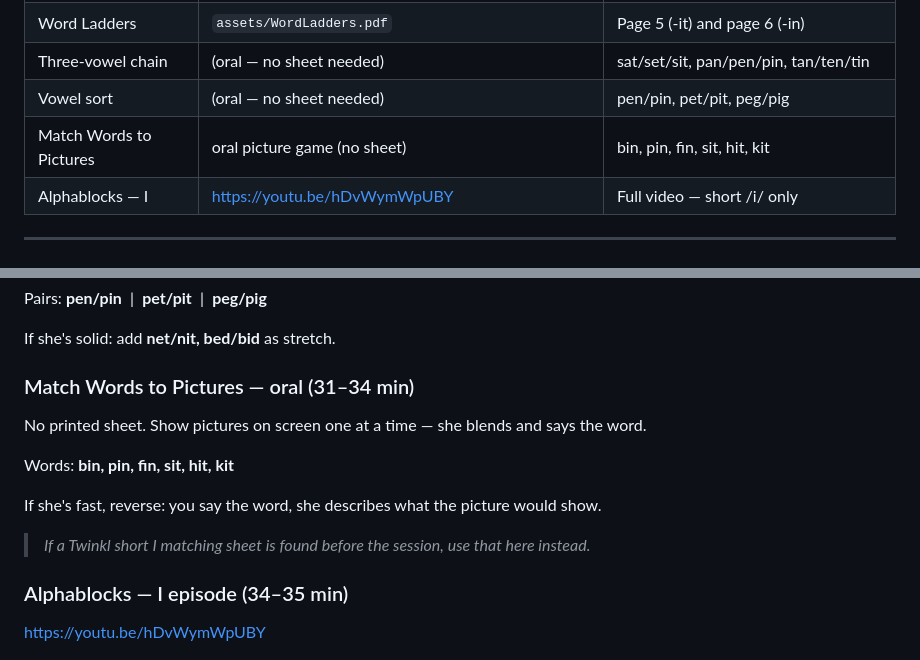
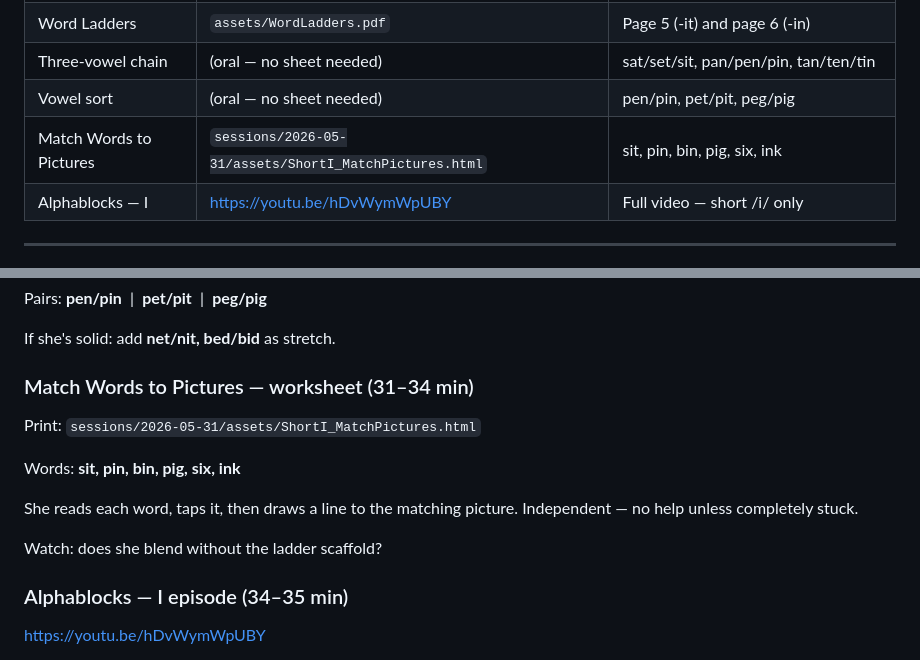
Before and after one commit to anaahat-echoes/Saba_Learning, a Markdown page: sessions/2026-05-31/plan.md, 2 parts joined by grey strips. GitHub-like rendering.

Commit message:
Update session 3 plan to reference new matching worksheet

```diff
--- a/sessions/2026-05-31/plan.md
+++ b/sessions/2026-05-31/plan.md
@@ -20,7 +20,7 @@ Introduce /i/ using the same familiar video, now extended to the I segment. The
 | Word Ladders | `assets/WordLadders.pdf` | Page 5 (-it) and page 6 (-in) |
 | Three-vowel chain | (oral — no sheet needed) | sat/set/sit, pan/pen/pin, tan/ten/tin |
 | Vowel sort | (oral — no sheet needed) | pen/pin, pet/pit, peg/pig |
-| Match Words to Pictures | oral picture game (no sheet) | bin, pin, fin, sit, hit, kit |
+| Match Words to Pictures | `sessions/2026-05-31/assets/ShortI_MatchPictures.html` | sit, pin, bin, pig, six, ink |
 | Alphablocks — I | https://youtu.be/hDvWymWpUBY | Full video — short /i/ only |
 
 ---
@@ -90,15 +90,15 @@ Pairs: **pen/pin** &nbsp;|&nbsp; **pet/pit** &nbsp;|&nbsp; **peg/pig**
 
 If she's solid: add **net/nit, bed/bid** as stretch.
 
-### Match Words to Pictures — oral (31–34 min)
+### Match Words to Pictures — worksheet (31–34 min)
 
-No printed sheet. Show pictures on screen one at a time — she blends and says the word.
+Print: `sessions/2026-05-31/assets/ShortI_MatchPictures.html`
 
-Words: **bin, pin, fin, sit, hit, kit**
+Words: **sit, pin, bin, pig, six, ink**
 
-If she's fast, reverse: you say the word, she describes what the picture would show.
+She reads each word, taps it, then draws a line to the matching picture. Independent — no help unless completely stuck.
 
-> *If a Twinkl short I matching sheet is found before the session, use that here instead.*
+Watch: does she blend without the ladder scaffold?
 
 ### Alphablocks — I episode (34–35 min)
 
```
